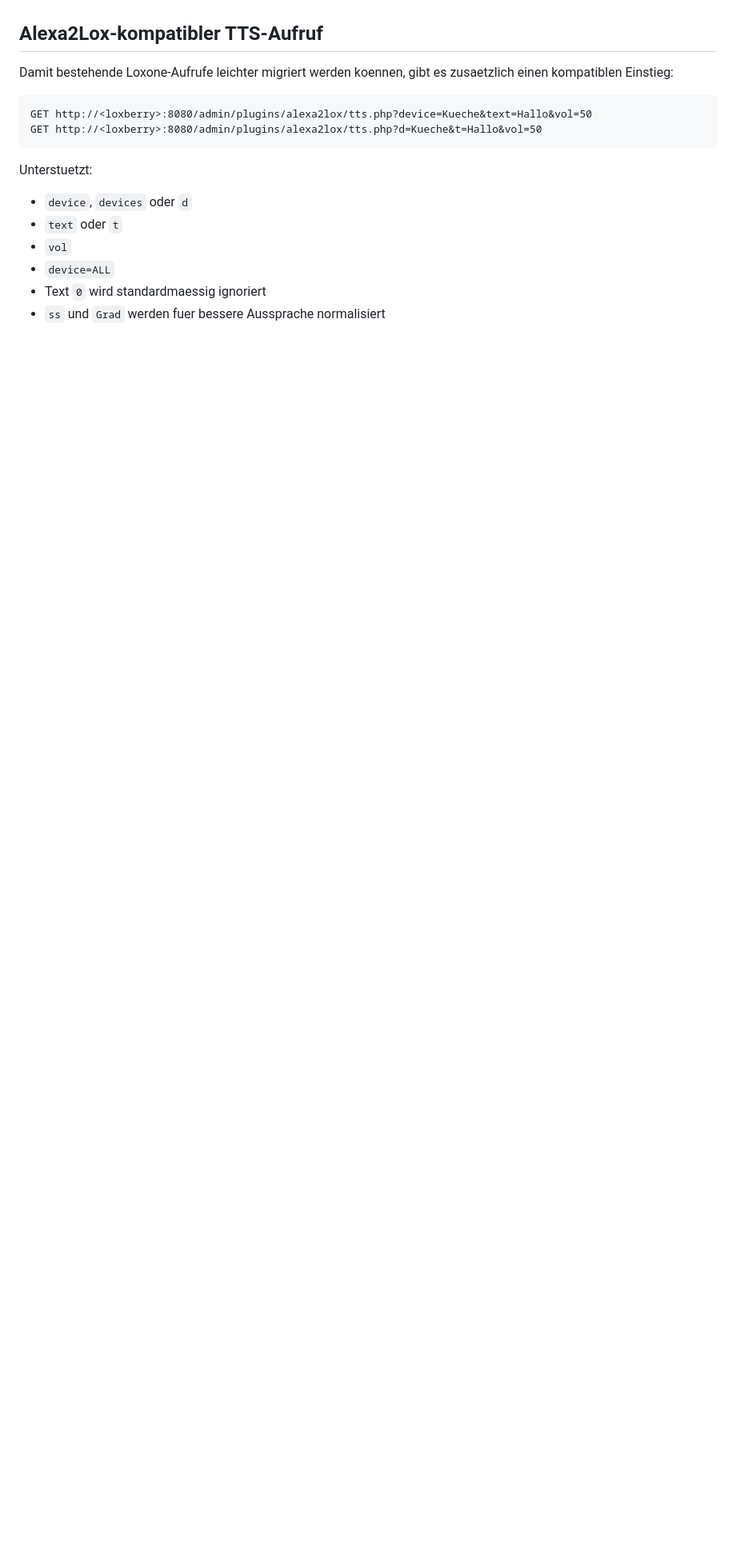
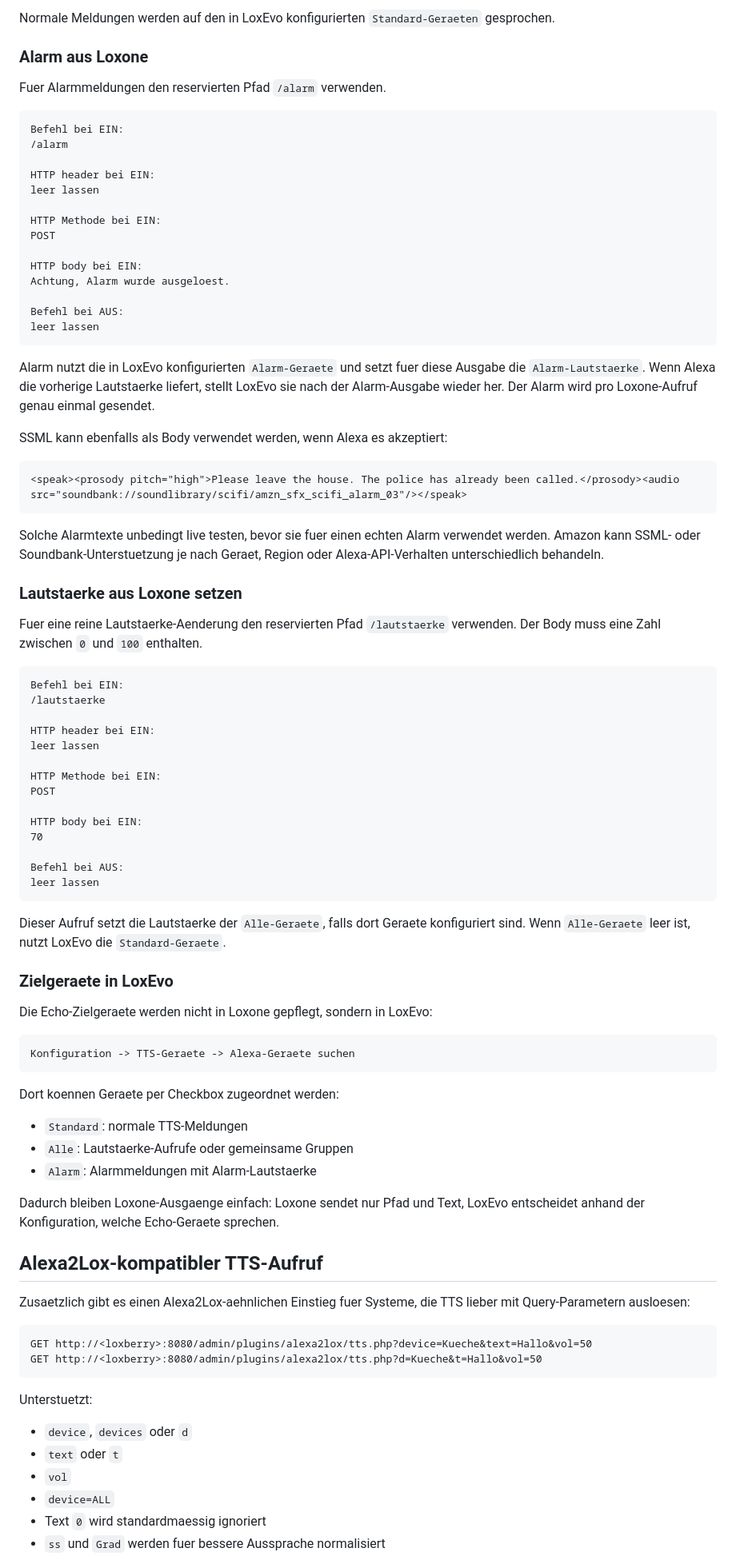
Before and after one commit to herdan75/loxevo, a Markdown page: README.md, the part around one of its changes. Shown at 80% size. GitHub-like rendering; blank space fills up the shorter version.

Commit message:
Document Loxone TTS setup

````diff
--- a/README.md
+++ b/README.md
@@ -205,7 +268,78 @@ Das entspricht dem bisherigen Node-RED-Prinzip `POST /:cmd`: `alarm` nutzt die A
+Normale Meldungen werden auf den in LoxEvo konfigurierten `Standard-Geraeten` gesprochen.
+
+### Alarm aus Loxone
+
+Fuer Alarmmeldungen den reservierten Pfad `/alarm` verwenden.
+
+```text
+Befehl bei EIN:
+/alarm
+
+HTTP header bei EIN:
+leer lassen
+
+HTTP Methode bei EIN:
+POST
+
+HTTP body bei EIN:
+Achtung, Alarm wurde ausgeloest.
+
+Befehl bei AUS:
+leer lassen
+```
+
+Alarm nutzt die in LoxEvo konfigurierten `Alarm-Geraete` und setzt fuer diese Ausgabe die `Alarm-Lautstaerke`. Wenn Alexa die vorherige Lautstaerke liefert, stellt LoxEvo sie nach der Alarm-Ausgabe wieder her. Der Alarm wird pro Loxone-Aufruf genau einmal gesendet.
+
+SSML kann ebenfalls als Body verwendet werden, wenn Alexa es akzeptiert:
+
+```xml
+<speak><prosody pitch="high">Please leave the house. The police has already been called.</prosody><audio src="soundbank://soundlibrary/scifi/amzn_sfx_scifi_alarm_03"/></speak>
+```
+
+Solche Alarmtexte unbedingt live testen, bevor sie fuer einen echten Alarm verwendet werden. Amazon kann SSML- oder Soundbank-Unterstuetzung je nach Geraet, Region oder Alexa-API-Verhalten unterschiedlich behandeln.
+
+### Lautstaerke aus Loxone setzen
+
+Fuer eine reine Lautstaerke-Aenderung den reservierten Pfad `/lautstaerke` verwenden. Der Body muss eine Zahl zwischen `0` und `100` enthalten.
+
+```text
+Befehl bei EIN:
+/lautstaerke
+
+HTTP header bei EIN:
+leer lassen
+
+HTTP Methode bei EIN:
+POST
+
+HTTP body bei EIN:
+70
+
+Befehl bei AUS:
+leer lassen
+```
+
+Dieser Aufruf setzt die Lautstaerke der `Alle-Geraete`, falls dort Geraete konfiguriert sind. Wenn `Alle-Geraete` leer ist, nutzt LoxEvo die `Standard-Geraete`.
+
+### Zielgeraete in LoxEvo
+
+Die Echo-Zielgeraete werden nicht in Loxone gepflegt, sondern in LoxEvo:
+
+```text
+Konfiguration -> TTS-Geraete -> Alexa-Geraete suchen
+```
+
+Dort koennen Geraete per Checkbox zugeordnet werden:
+
+- `Standard`: normale TTS-Meldungen
+- `Alle`: Lautstaerke-Aufrufe oder gemeinsame Gruppen
+- `Alarm`: Alarmmeldungen mit Alarm-Lautstaerke
+
+Dadurch bleiben Loxone-Ausgaenge einfach: Loxone sendet nur Pfad und Text, LoxEvo entscheidet anhand der Konfiguration, welche Echo-Geraete sprechen.
 
 ## Alexa2Lox-kompatibler TTS-Aufruf
 
-Damit bestehende Loxone-Aufrufe leichter migriert werden koennen, gibt es zusaetzlich einen kompatiblen Einstieg:
+Zusaetzlich gibt es einen Alexa2Lox-aehnlichen Einstieg fuer Systeme, die TTS lieber mit Query-Parametern ausloesen:
 
 ```text
 GET http://<loxberry>:8080/admin/plugins/alexa2lox/tts.php?device=Kueche&text=Hallo&vol=50
````
Also changed, not shown: other parts of README.md (+67 -4 lines).
